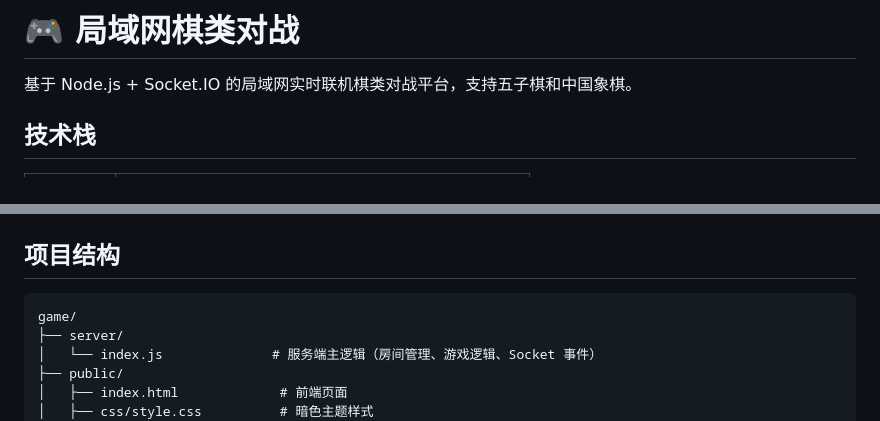
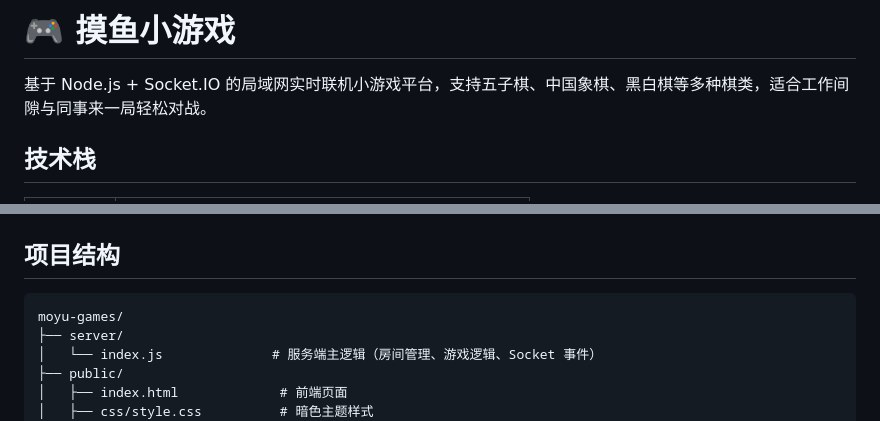
Before and after one commit to jinxin-zhu/moyu-games, a Markdown page: README.md, 2 parts joined by grey strips. Drawn GitHub-style.

Commit message:
docs: 更新项目名称与描述，与仓库名 moyu-games 保持一致

````diff
--- a/README.md
+++ b/README.md
@@ -1,6 +1,6 @@
-# 🎮 局域网棋类对战
+# 🎮 摸鱼小游戏
 
-基于 Node.js + Socket.IO 的局域网实时联机棋类对战平台，支持五子棋和中国象棋。
+基于 Node.js + Socket.IO 的局域网实时联机小游戏平台，支持五子棋、中国象棋、黑白棋等多种棋类，适合工作间隙与同事来一局轻松对战。
 
 ## 技术栈
 
@@ -29,7 +29,7 @@ npm start
 ## 项目结构
 
 ```
-game/
+moyu-games/
 ├── server/
 │   └── index.js              # 服务端主逻辑（房间管理、游戏逻辑、Socket 事件）
 ├── public/
````
